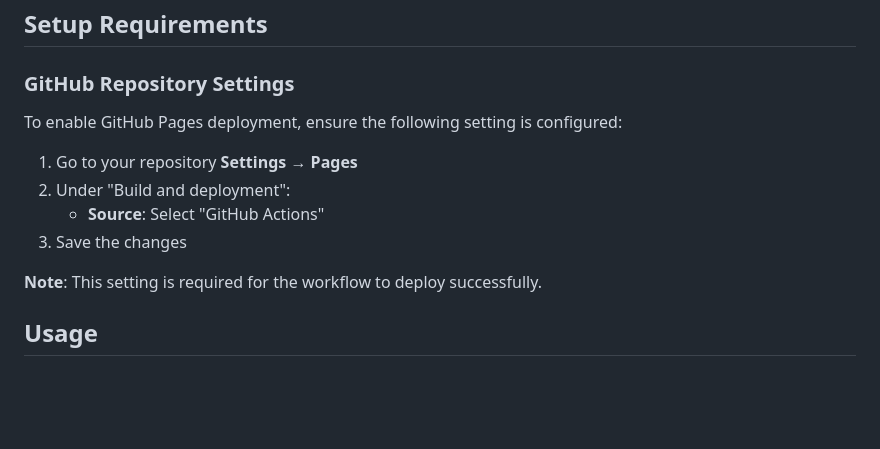
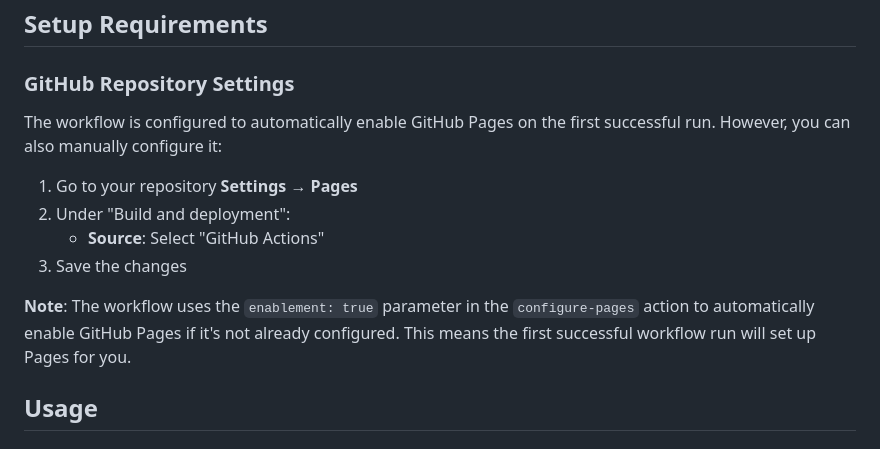
Before and after one commit to jeffstang/workshop-dependency-management, a Markdown page: DEPLOYMENT.md, the part around the change. GitHub-like rendering; blank space fills up the shorter version.

Commit message:
Update DEPLOYMENT.md to reflect automatic Pages enablement
Co-authored-by: jeffstang <22566396+jeffstang@users.noreply.github.com>

```diff
--- a/DEPLOYMENT.md
+++ b/DEPLOYMENT.md
@@ -33,14 +33,14 @@ The `.github/workflows/render-slides.yml` workflow does the following:
 
 ### GitHub Repository Settings
 
-To enable GitHub Pages deployment, ensure the following setting is configured:
+The workflow is configured to automatically enable GitHub Pages on the first successful run. However, you can also manually configure it:
 
 1. Go to your repository **Settings** → **Pages**
 2. Under "Build and deployment":
    - **Source**: Select "GitHub Actions"
 3. Save the changes
 
-**Note**: This setting is required for the workflow to deploy successfully.
+**Note**: The workflow uses the `enablement: true` parameter in the `configure-pages` action to automatically enable GitHub Pages if it's not already configured. This means the first successful workflow run will set up Pages for you.
 
 ## Usage
 
```
